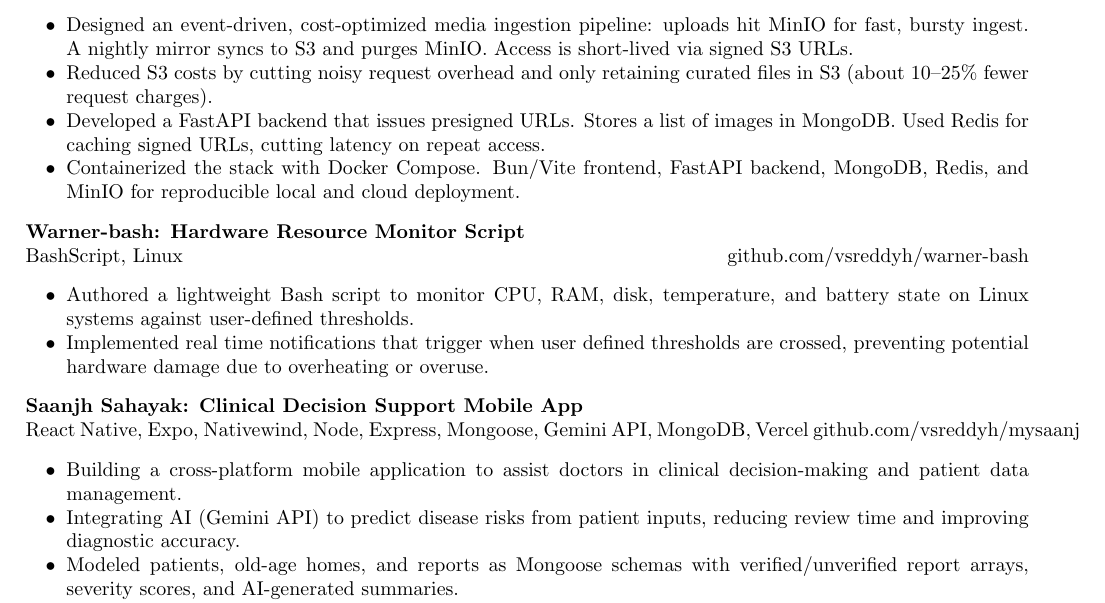
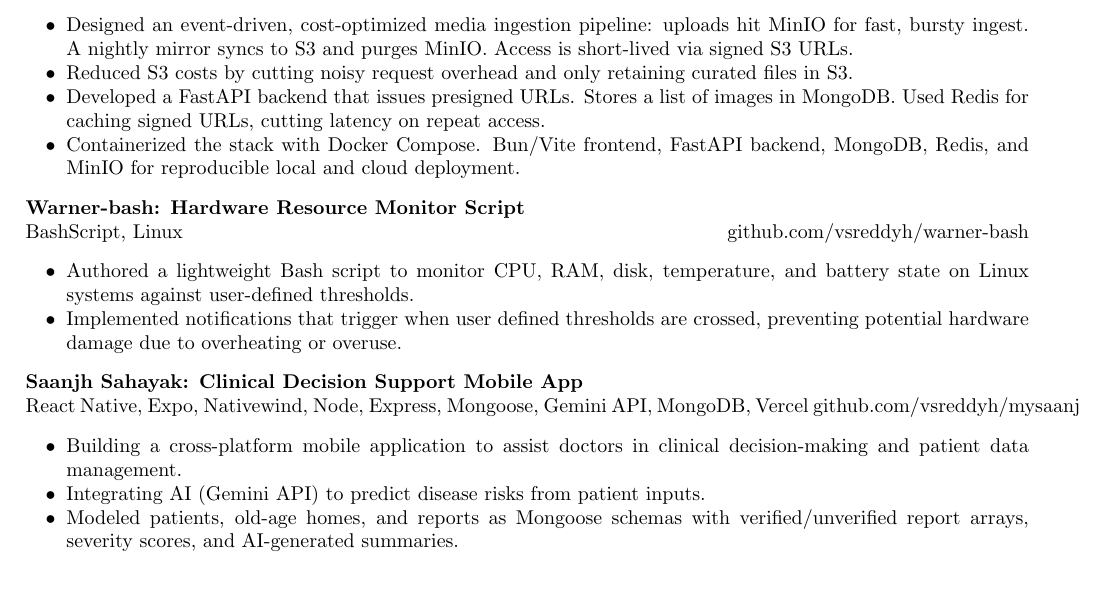
Before and after one commit to vsreddyh/portfolio-resume, a LaTeX CV (resume/Main_Resume.tex): part of page 2 of 3, cut so that both start at the same text, the shorter picture padded with empty space. Compiled offline with pdfLaTeX.

Commit message:
fix(resume): remove unverified metrics and claims from master
#66: per AGENTS.md honesty rules (confirm or remove), remove the three unconfirmed claims: 10-25% charge metric, 'real time' notifications, review-time/accuracy improvement. Facts retained; only the unverified qualifiers go. Rebuilt PDF in-commit: 3 pages.

```diff
--- a/resume/Main_Resume.tex
+++ b/resume/Main_Resume.tex
@@ -137,7 +137,7 @@
 {Anonymous Image Gallery: Cost Optimized Image Ingestion Pipeline}{}{React, FastAPI, Redis, MongoDB, MinIO, Docker Compose, Amazon S3}{github.com/vsreddyh/Minio-S3}
 \resumeSubHeadingListStart
 \resumeItem{Designed an event-driven, cost-optimized media ingestion pipeline: uploads hit MinIO for fast, bursty ingest. A nightly mirror syncs to S3 and purges MinIO. Access is short-lived via signed S3 URLs.}
-\resumeItem{Reduced S3 costs by cutting noisy request overhead and only retaining curated files in S3 (about 10–25\% fewer request charges).}
+\resumeItem{Reduced S3 costs by cutting noisy request overhead and only retaining curated files in S3.}
 \resumeItem{Developed a FastAPI backend that issues presigned URLs. Stores a list of images in MongoDB. Used Redis for caching signed URLs, cutting latency on repeat access.}
 \resumeItem{Containerized the stack with Docker Compose. Bun/Vite frontend, FastAPI backend, MongoDB, Redis, and MinIO for reproducible local and cloud deployment.}
 \resumeSubHeadingListEnd
@@ -146,14 +146,14 @@
 {Warner-bash: Hardware Resource Monitor Script}{}{BashScript, Linux}{github.com/vsreddyh/warner-bash}
 \resumeSubHeadingListStart
 \resumeItem{Authored a lightweight Bash script to monitor CPU, RAM, disk, temperature, and battery state on Linux systems against user-defined thresholds.}
-\resumeItem{Implemented real time notifications that trigger when user defined thresholds are crossed, preventing potential hardware damage due to overheating or overuse.}
+\resumeItem{Implemented notifications that trigger when user defined thresholds are crossed, preventing potential hardware damage due to overheating or overuse.}
 \resumeSubHeadingListEnd
 
 \resumeSubheading
 {Saanjh Sahayak: Clinical Decision Support Mobile App}{}{React Native, Expo, Nativewind, Node, Express, Mongoose, Gemini API, MongoDB, Vercel}{github.com/vsreddyh/mysaanj}
 \resumeSubHeadingListStart
 \resumeItem{Building a cross-platform mobile application to assist doctors in clinical decision-making and patient data management.}
-\resumeItem{Integrating AI (Gemini API) to predict disease risks from patient inputs, reducing review time and improving diagnostic accuracy.}
+\resumeItem{Integrating AI (Gemini API) to predict disease risks from patient inputs.}
 \resumeItem{Modeled patients, old-age homes, and reports as Mongoose schemas with verified/unverified report arrays, severity scores, and AI-generated summaries.}
 \resumeItem{Built Express routes for caretaker/doctor session login, patient management, PDF report upload, and LLM-assisted report review, with an Expo frontend supporting PDF viewing and document picking.}
 \resumeSubHeadingListEnd
```
Also changed, not shown: resume/Main_Resume.pdf.
